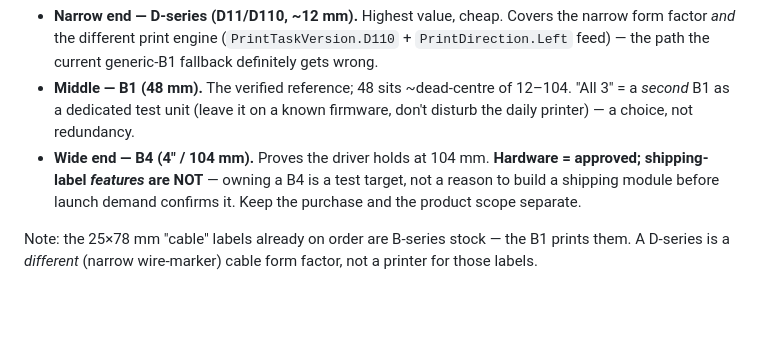
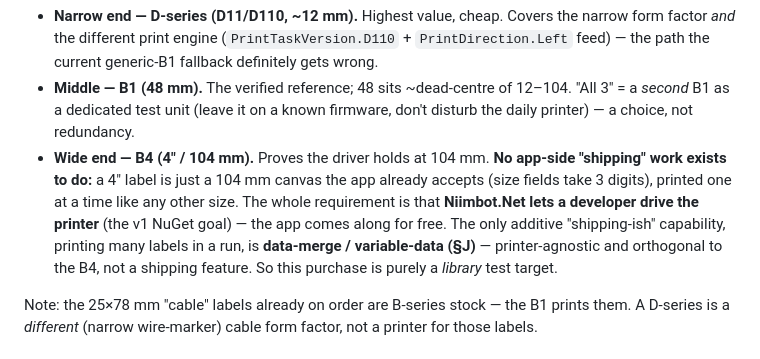
Before and after one commit to EvilGeniusLabs-ca/Thermalith, a Markdown page: Documentation/roadmap.md, the part around the change. Rendered like a GitHub page; blank space fills up the shorter version.

Commit message:
roadmap: clarify B4 is a library test target — no app-side shipping work
A 4" label is just a 104mm canvas the app already handles (one at a time);
the whole requirement is Niimbot.Net driving the printer. Batch printing is
data-merge (§J), printer-agnostic, not a shipping feature.

```diff
--- a/Documentation/roadmap.md
+++ b/Documentation/roadmap.md
@@ -89,9 +89,12 @@ will be used). Units widen coverage when the v1 driver work starts; they don't c
 - **Middle — B1 (48 mm).** The verified reference; 48 sits ~dead-centre of 12–104. "All 3" = a *second*
   B1 as a dedicated test unit (leave it on a known firmware, don't disturb the daily printer) — a choice,
   not redundancy.
-- **Wide end — B4 (4" / 104 mm).** Proves the driver holds at 104 mm. **Hardware = approved; shipping-label
-  *features* are NOT** — owning a B4 is a test target, not a reason to build a shipping module before
-  launch demand confirms it. Keep the purchase and the product scope separate.
+- **Wide end — B4 (4" / 104 mm).** Proves the driver holds at 104 mm. **No app-side "shipping" work
+  exists to do:** a 4" label is just a 104 mm canvas the app already accepts (size fields take 3 digits),
+  printed one at a time like any other size. The whole requirement is that **Niimbot.Net lets a developer
+  drive the printer** (the v1 NuGet goal) — the app comes along for free. The only additive "shipping-ish"
+  capability, printing many labels in a run, is **data-merge / variable-data (§J)** — printer-agnostic and
+  orthogonal to the B4, not a shipping feature. So this purchase is purely a *library* test target.
 
 Note: the 25×78 mm "cable" labels already on order are B-series stock — the B1 prints them. A D-series is
 a *different* (narrow wire-marker) cable form factor, not a printer for those labels.
```
